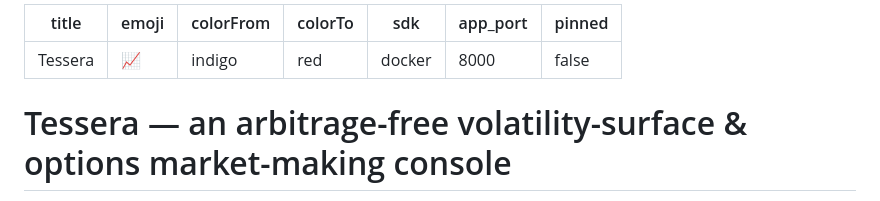
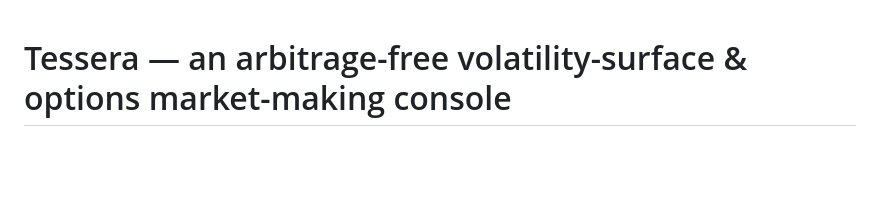
Before and after one commit to Magneticdude23/Tessera-qr, a Markdown page: README.md, the part around the change. Drawn GitHub-style; blank space fills up the shorter version.

Commit message:
Remove metadata from README
Removed metadata section from README.

```diff
--- a/README.md
+++ b/README.md
@@ -1,13 +1,3 @@
----
-title: Tessera
-emoji: 📈
-colorFrom: indigo
-colorTo: red
-sdk: docker
-app_port: 8000
-pinned: false
----
-
 # Tessera — an arbitrage-free volatility-surface & options market-making console
 
 > *A tessera is a single tile in a mosaic.* The implied-volatility surface is
```
